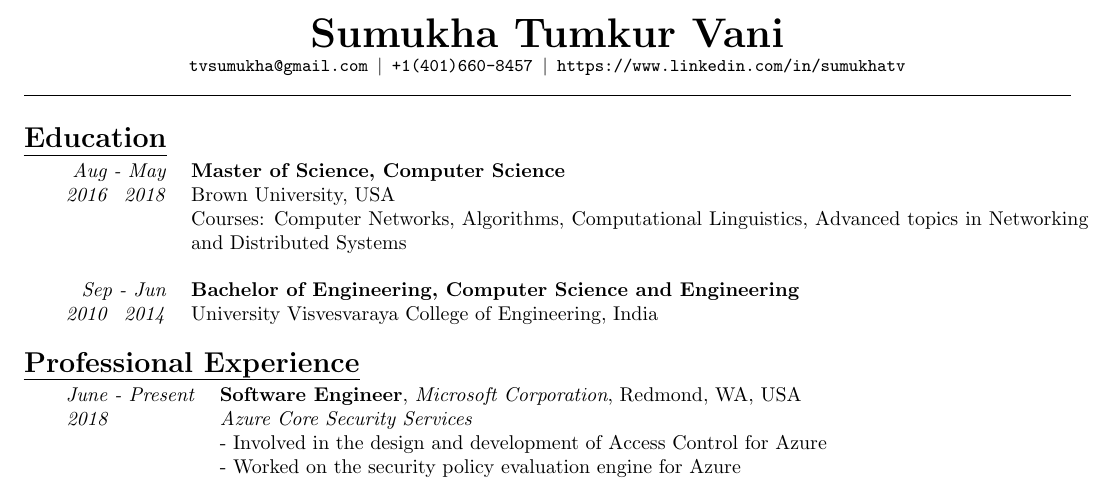
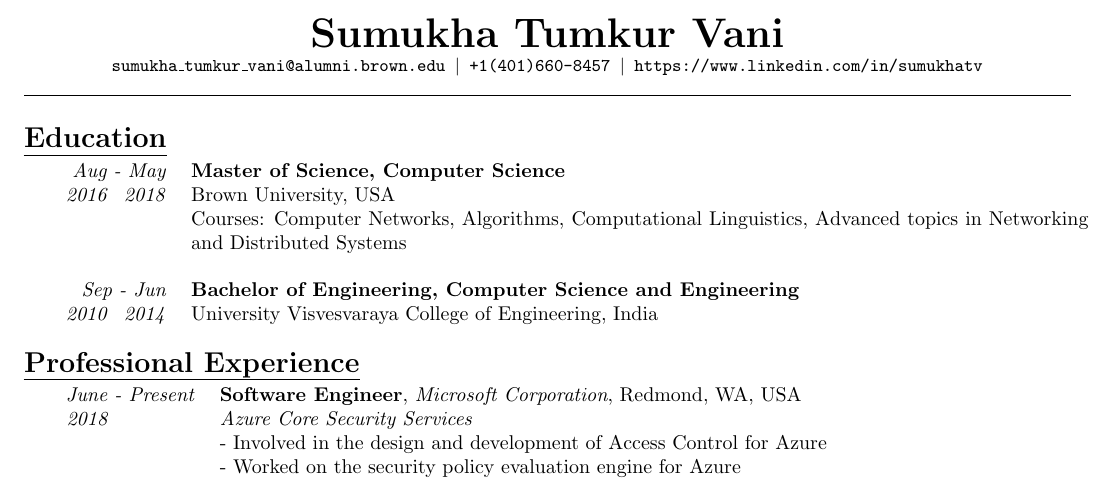
Before and after one commit to sumukhatv/Curriculum-Vitae, a LaTeX CV (Sumukha_TV_CV.tex): part of the page, cut so that both start at the same text. Compiled offline with pdfLaTeX.

Commit message:
Adding alumni email address
Cleaning up the repository

```diff
--- a/Sumukha_TV_CV.tex
+++ b/Sumukha_TV_CV.tex
@@ -47,8 +47,7 @@
 
 \centerline{\huge{\textbf{Sumukha Tumkur Vani}}}
 
-\centerline{\small{\texttt{tvsumukha@gmail.com $|$
- +1(401)660-8457 $|$ https://www.linkedin.com/in/sumukhatv}}}
+\centerline{\small{\texttt{sumukha\_tumkur\_vani@alumni.brown.edu $|$ +1(401)660-8457 $|$ https://www.linkedin.com/in/sumukhatv}}}
 %\rule{\textwidth}{0pt}
 \begin{nscenter}
 \rule{\textwidth}{0.1pt}
```
Also changed, not shown: Sumukha_TV_CV.pdf (deleted), 3 other files.
